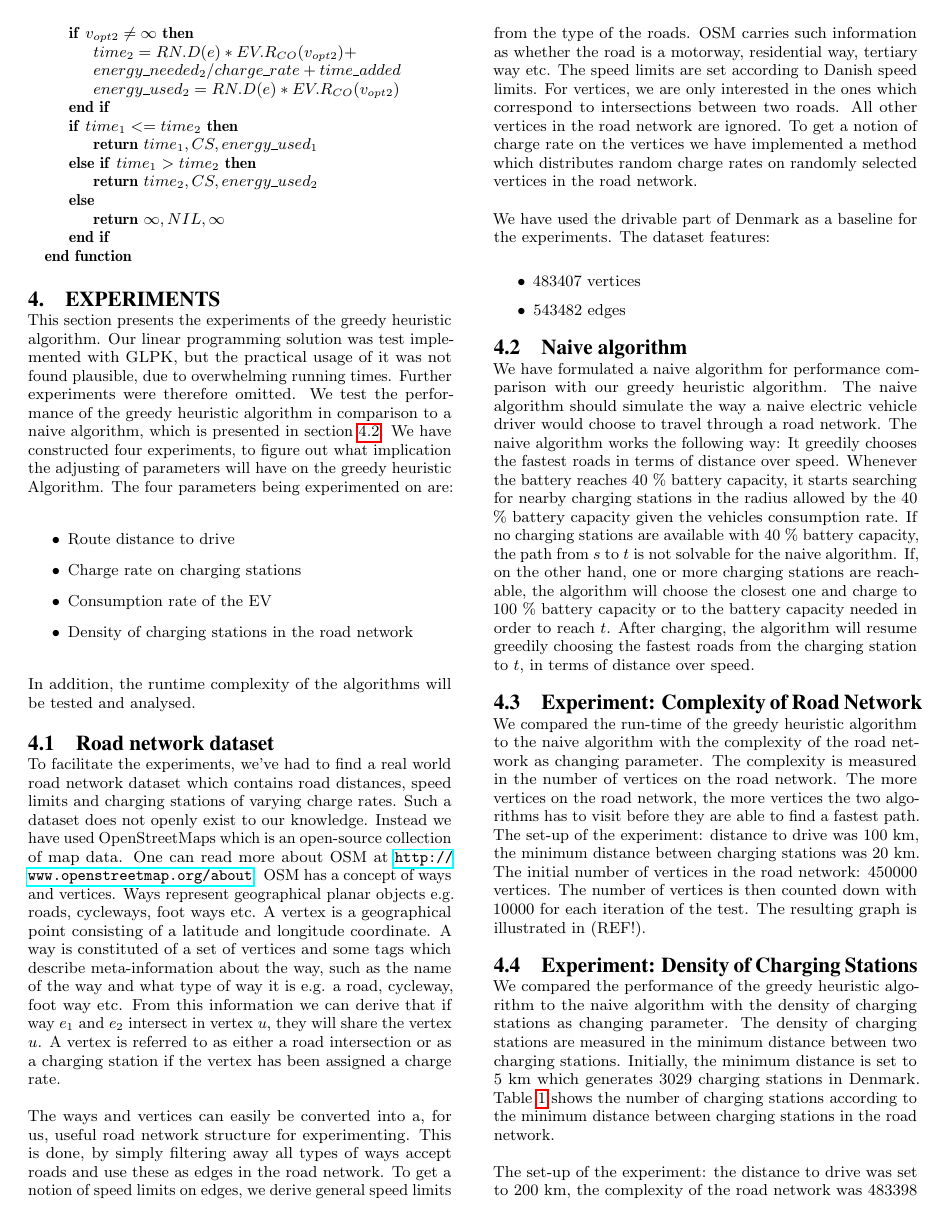
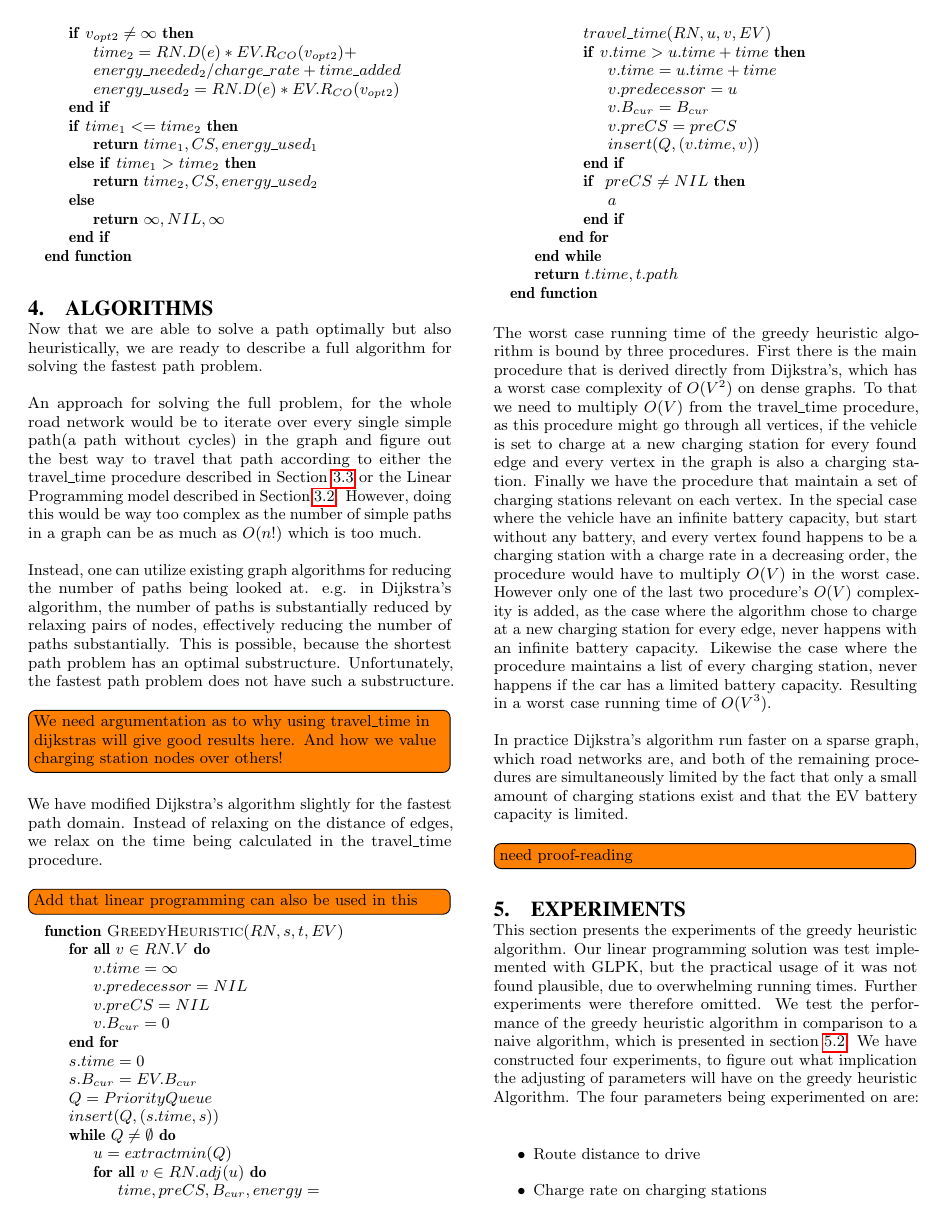
Before and after one commit to Hestogpony/AAU_BachelorProject, a LaTeX paper (Article/main.tex, which reads Article/content/algorithms.tex): page 5 of 6 before the commit and page 5 of 7 after it. Compiled offline with pdfLaTeX.

Commit message:
wrote new algorithms section, title changes in other sections

```diff
--- a/Article/content/algorithms.tex
+++ b/Article/content/algorithms.tex
@@ -1,10 +1,15 @@
 \section{Algorithms}
-We are now ready to describe a full algorithm for solving the fastest path problem. Being able to solve a path optimal but also heuristically.
+Now that we are able to solve a path optimally but also heuristically, we are ready to describe a full algorithm for solving the fastest path problem.
 
-An approach for solving the full problem, for the whole road network would be to iterate over every single simple path(a path without cycles) in the graph and figure out the best way to travel that path according to either the travel\_time procedure described in Section \ref{sec:greedy} or the Linear Programming model described in Section \ref{sec:LP}. However, doing this would be way to complex as the number of simple paths in a graph can be as much as $O(n!)$ which is too much.
+An approach for solving the full problem, for the whole road network would be to iterate over every single simple path(a path without cycles) in the graph and figure out the best way to travel that path according to either the travel\_time procedure described in Section \ref{sec:greedy} or the Linear Programming model described in Section \ref{sec:LP}. However, doing this would be way too complex as the number of simple paths in a graph can be as much as $O(n!)$ which is too much.
 
-Instead one can utilize existing graph algorithms for reducing the number of paths being looked at. e.g. in Dijkstra's algorithm, the number of paths is substantially reduced by relaxing pairs of nodes, effectively reducing the
+Instead, one can utilize existing graph algorithms for reducing the number of paths being looked at. e.g. in Dijkstra's algorithm, the number of paths is substantially reduced by relaxing pairs of nodes, effectively reducing the number of paths substantially. This is possible, because the shortest path problem has an optimal substructure. Unfortunately, the fastest path problem does not have such a substructure.
 
+\todo[inline]{We need argumentation as to why using travel\_time in dijkstras will give good results here. And how we value charging station nodes over others!}
+
+We have modified Dijkstra's algorithm slightly for the fastest path domain. Instead of relaxing on the distance of edges, we relax on the time being calculated in the travel\_time procedure.
+
+\todo[inline]{Add that linear programming can also be used in this}
 
 \begin{algorithmic}
 \Function{GreedyHeuristic}{$RN,s,t,EV$}
@@ -40,8 +45,8 @@ Instead one can utilize existing graph algorithms for reducing the number of pat
 \EndFunction
 \end{algorithmic}\label{alg:fastest_path}
 
-The worst case running time of the greedy heuristic algorithm is bound by three procedures. First there is the main procedure that is derived directly from Dijkstra's, which have a worst case of $O(V^2)$ on dense graphs. To that we need to multiply $O(V)$ from the travel\_time procedure, as this procedure might go through all vertices, if the vehicle is set to charge at a new charging station for every found edge and every vertex in the graph is also a charging station. Finally we have the procedure that maintain a set of charging stations relevant on each vertex. In the special case where the vehicle have an infinitely large battery capacity, but start without any battery, and every vertex found happens to be a charging station with a charge rate in a decreasing order, the procedure would have to multiply $O(V)$ to the worst case.
-However only one of the last two procedure's $O(V)$ complexity is added, as the case where the algorithm chose to charge at a new charge station for every edge never happens with an infinity large battery. Likewise the case where the procedure maintain a list of every charging station, never happens if the car has a limited battery capacity. Resulting in a worst case running time of $O(V^3)$.
+The worst case running time of the greedy heuristic algorithm is bound by three procedures. First there is the main procedure that is derived directly from Dijkstra's, which has a worst case complexity of $O(V^2)$ on dense graphs. To that we need to multiply $O(V)$ from the travel\_time procedure, as this procedure might go through all vertices, if the vehicle is set to charge at a new charging station for every found edge and every vertex in the graph is also a charging station. Finally we have the procedure that maintain a set of charging stations relevant on each vertex. In the special case where the vehicle have an infinite battery capacity, but start without any battery, and every vertex found happens to be a charging station with a charge rate in a decreasing order, the procedure would have to multiply $O(V)$ in the worst case.
+However only one of the last two procedure's $O(V)$ complexity is added, as the case where the algorithm chose to charge at a new charging station for every edge, never happens with an infinite battery capacity. Likewise the case where the procedure maintains a list of every charging station, never happens if the car has a limited battery capacity. Resulting in a worst case running time of $O(V^3)$.
 
-In practice Dijkstra's algorithm run faster on a sparse graph, which road networks are, and both of the remaining procedures are simultaneously limited from the fact that only a small amount of charging stations exist and that EV battery capacity is limited.
+In practice Dijkstra's algorithm run faster on a sparse graph, which road networks are, and both of the remaining procedures are simultaneously limited by the fact that only a small amount of charging stations exist and that the EV battery capacity is limited.
 \todo[inline]{need proof-reading}
```
Also changed, not shown: Article/content/greedy.tex (+1 -1 lines), Article/content/linearprogramming.tex (+1 -1 lines), Article/content/optiprob.tex (+1 -1 lines), Article/main.tex (+2 -0 lines).
